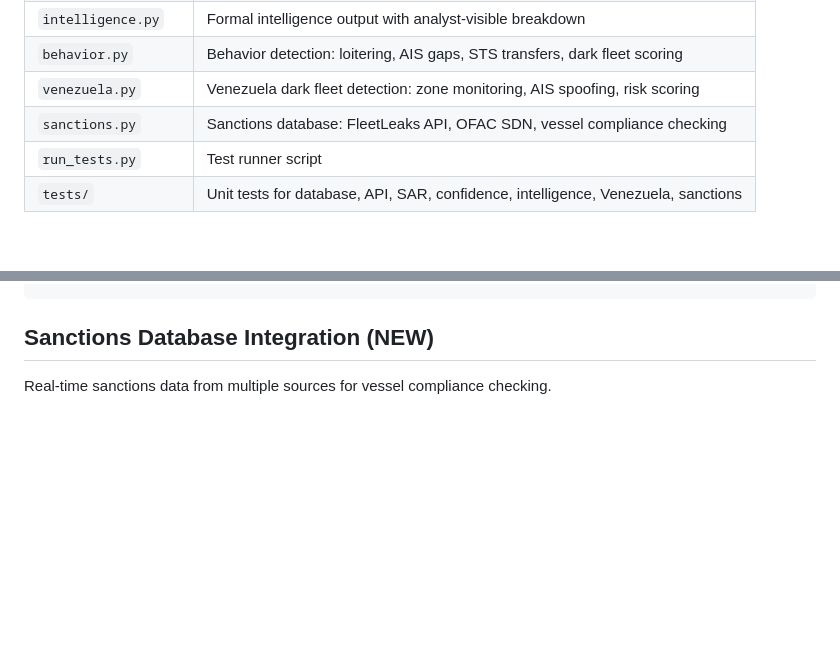
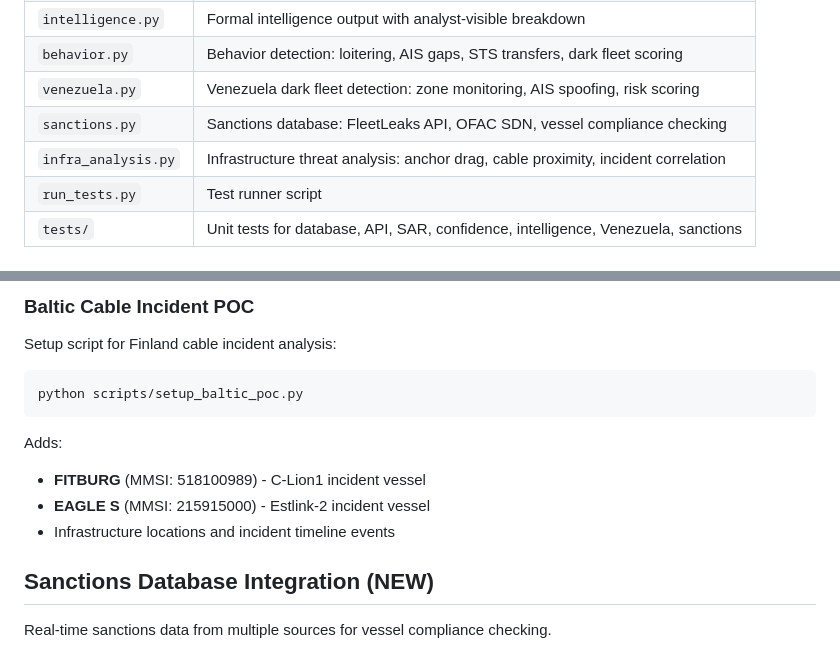
Before and after one commit to arandomguyhere/AIS_Tracker, a Markdown page: README.md, 2 parts joined by grey strips. Drawn GitHub-style; blank space fills up the shorter version.

````diff
--- a/README.md
+++ b/README.md
@@ -147,6 +147,7 @@ export AISHUB_USERNAME="your-aishub-username"
 | `behavior.py` | Behavior detection: loitering, AIS gaps, STS transfers, dark fleet scoring |
 | `venezuela.py` | Venezuela dark fleet detection: zone monitoring, AIS spoofing, risk scoring |
 | `sanctions.py` | Sanctions database: FleetLeaks API, OFAC SDN, vessel compliance checking |
+| `infra_analysis.py` | Infrastructure threat analysis: anchor drag, cable proximity, incident correlation |
 | `run_tests.py` | Test runner script |
 | `tests/` | Unit tests for database, API, SAR, confidence, intelligence, Venezuela, sanctions |
 
@@ -502,3 +565,16 @@ alerts = check_venezuela_alerts(mmsi, "Skipper", position, track)
+### Baltic Cable Incident POC
+
+Setup script for Finland cable incident analysis:
+
+```bash
+python scripts/setup_baltic_poc.py
+```
+
+Adds:
+- **FITBURG** (MMSI: 518100989) - C-Lion1 incident vessel
+- **EAGLE S** (MMSI: 215915000) - Estlink-2 incident vessel
+- Infrastructure locations and incident timeline events
+
 ## Sanctions Database Integration (NEW)
 
 Real-time sanctions data from multiple sources for vessel compliance checking.
````
Also changed, not shown: other parts of README.md (+62 -0 lines).
